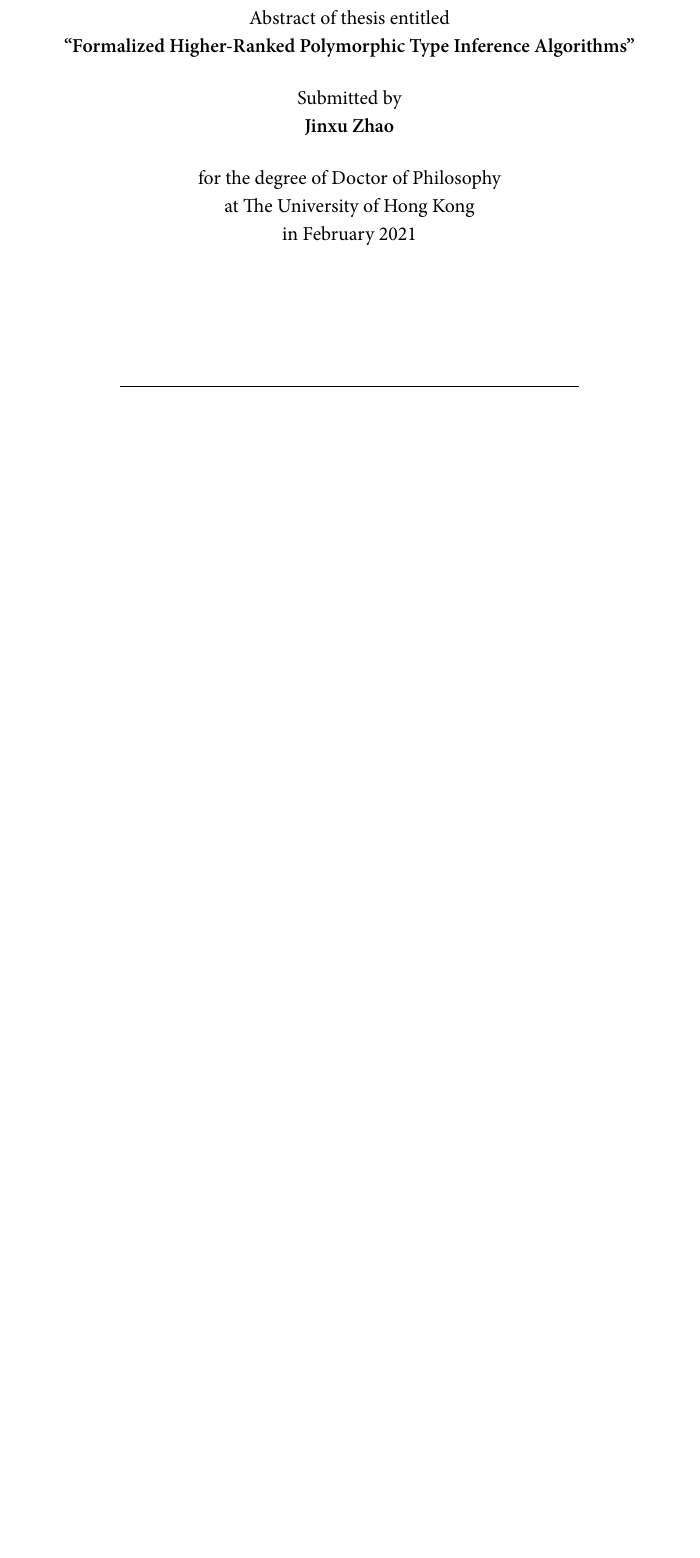
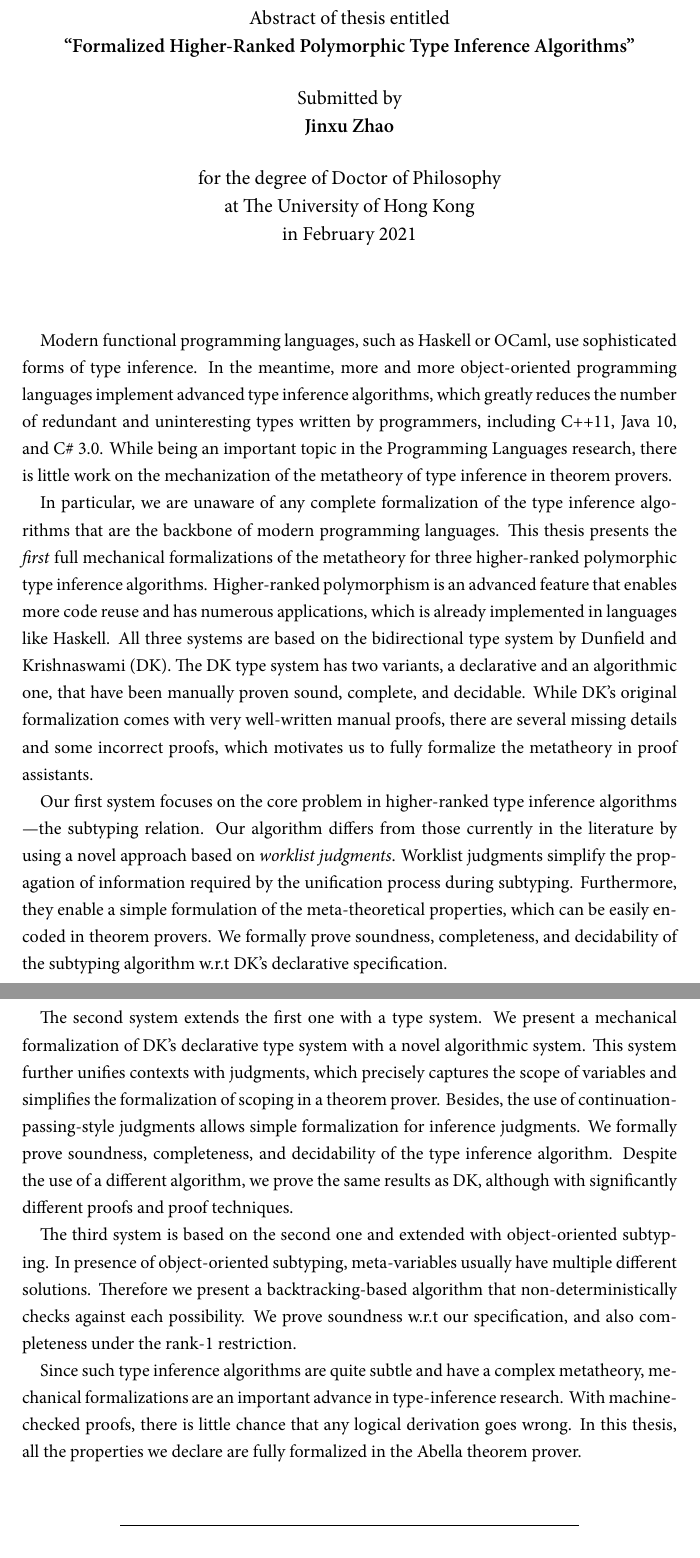
Before and after one commit to JimmyZJX/Dissertation, a LaTeX thesis (Thesis.tex, which reads Sources/Abstract.tex): part of page 3 of 131 before the commit and two parts of pages 3 and 4 of 132 after it, the two joined at a grey line, cut so that both start at the same text, the shorter picture padded with empty space. The pictures show the PDF file Thesis.pdf that the author committed with the source.

Commit message:
abstract

```diff
--- a/Sources/Abstract.tex
+++ b/Sources/Abstract.tex
@@ -1,53 +1,64 @@
 %
 \noindent
-%
-% Programs are hard to write. It was so 50 years ago at the time of the so-called
-% software crisis; it still remains so nowadays. Over the years, we have
-% learned---the hard way---that software should be constructed in a
-% \emph{modular} way, i.e., as a network of smaller and loosely connected
-% modules. To facilitate writing modular code, researchers and software
-% practitioners have developed new methodologies; new programming paradigms;
-% stronger type systems; as well as better tooling support. Still, this is not
-% enough to cope with today's needs. Several reasons have been raised for the lack
-% of satisfactory solutions, but one that is constantly pointed out is the
-% inadequacy of existing programming languages for the construction of
-% modular software.
 
-% This thesis investigates \emph{disjoint intersection types}, a variant of
-% intersection types. Disjoint intersections types have great potential to serve
-% as a foundation for powerful, flexible and yet type-safe and easy to reason OO
-% languages, suitable for writing modular software. On the theoretical side, this
-% thesis shows how to significantly increase the expressiveness of disjoint
-% intersection types by adding support for \emph{nested composition}, along with
-% \emph{parametric polymorphism}. Nested composition extends inheritance to work
-% on a whole family of classes, enabling high degrees of modularity and code
-% reuse. The combination with parametric polymorphism further improves the
-% state-of-art encodings of extensible designs. However, the extension with nested
-% composition and parametric polymorphism is challenging, for two different
-% reasons. Firstly, the subtyping relation that supports these features is
-% non-trivial. Secondly, the syntactic method used to prove coherence for previous
-% calculi with disjoint intersection types is too inflexible. This thesis
-% addresses the first problem by adapting and extending the well-known BCD
-% subtyping with records, universal quantification and coercions. To address the
-% second problem, this thesis proposes a powerful proof method to establish
-% coherence. Hence, this thesis puts disjoint intersection types on a solid
-% footing by thoroughly exploring their meta-theoretical properties.
+Modern functional programming languages, such as Haskell or OCaml,
+use sophisticated forms of type inference.
+In the meantime, more and more object-oriented programming languages
+implement advanced type inference algorithms,
+which greatly reduces the number of redundant and uninteresting types
+written by programmers,
+including C++11, Java 10, and C\# 3.0.
+While being an important topic in the Programming Languages research,
+there is little work on the mechanization of
+the metatheory of type inference in theorem provers.
 
-% On the pragmatic side, this thesis proposes a new language design with support
-% for \emph{first-class traits}, \emph{dynamic inheritance} and nested
-% composition. First-class traits allow two objects of statically unknown types
-% to be composed without conflicts. Dynamic inheritance allows a class to inherit
-% from other classes at \emph{run time}. To address the challenges of typing
-% first-class traits and detecting conflicts statically, this thesis shows how to
-% model source language constructs for first-class traits and dynamic inheritance
-% by leveraging the fine-grained expressiveness of disjoint intersection types. To
-% illustrate the applicability of the new design, this thesis conducts a case
-% study that modularizes programming language features using a highly modular form
-% of \visitor.
+In particular, we are unaware of any complete formalization of
+the type inference algorithms that are the backbone of modern programming languages.
+This thesis presents the \emph{first} full mechanical formalizations
+of the metatheory for three higher-ranked polymorphic type inference algorithms.
+Higher-ranked polymorphism is an advanced feature that enables more code reuse
+and has numerous applications, which is already implemented in languages like Haskell.
+All three systems are based on the bidirectional type system
+by Dunfield and Krishnaswami (DK).
+The DK type system has two variants, a declarative and an algorithmic one,
+that have been manually proven sound, complete, and decidable.
+While DK's original formalization comes with very well-written manual proofs,
+there are several missing details and some incorrect proofs,
+which motivates us to fully formalize the metatheory in proof assistants.
+% which complicate the task of writing a mechanized proof.
 
-% All the results and metatheory presented (unless otherwise indicated) in this
-% thesis are mechanized in Coq in order to show the rigorousness of the approach.
-% This thesis unifies ideas that are seemingly unrelated but powerful on their
-% own---dynamic inheritance, first-class traits, nested composition---by a
-% lightweight mechanism, thus providing new insights into software modularity and
-% extensibility.
+Our first system focuses on the core problem in higher-ranked type inference algorithms
+---the subtyping relation.
+Our algorithm differs from those currently in the literature
+by using a novel approach based on \emph{worklist judgments}.
+Worklist judgments simplify the propagation of information
+required by the unification process during subtyping.
+Furthermore, they enable a simple formulation of the meta-theoretical
+properties, which can be easily encoded in theorem provers.
+We formally prove soundness, completeness, and decidability of the subtyping algorithm
+w.r.t DK's declarative specification.
+
+The second system extends the first one with a type system.
+We present a mechanical formalization of
+DK's declarative type system with a novel algorithmic system.
+This system further unifies contexts with judgments,
+which precisely captures the scope of variables and
+simplifies the formalization of scoping in a theorem prover.
+Besides, the use of continuation-passing-style judgments allows
+simple formalization for inference judgments.
+We formally prove soundness, completeness, and decidability of the type inference algorithm.
+Despite the use of a different algorithm, we prove the same results as DK,
+although with significantly different proofs and proof techniques.
+
+The third system is based on the second one and extended with object-oriented subtyping.
+In presence of object-oriented subtyping,
+meta-variables usually have multiple different solutions.
+Therefore we present a backtracking-based algorithm that
+non-deterministically checks against each possibility.
+We prove soundness w.r.t our specification,
+and also completeness under the rank-1 restriction.
+
+Since such type inference algorithms are quite subtle and have a complex metatheory,
+mechanical formalizations are an important advance in type-inference research.
+With machine-checked proofs, there is little chance that any logical derivation goes wrong.
+In this thesis, all the properties we declare are fully formalized in the Abella theorem prover.
```
Also changed, not shown: Thesis.pdf, Sources/Abstract.tex (5 more changed lines).
